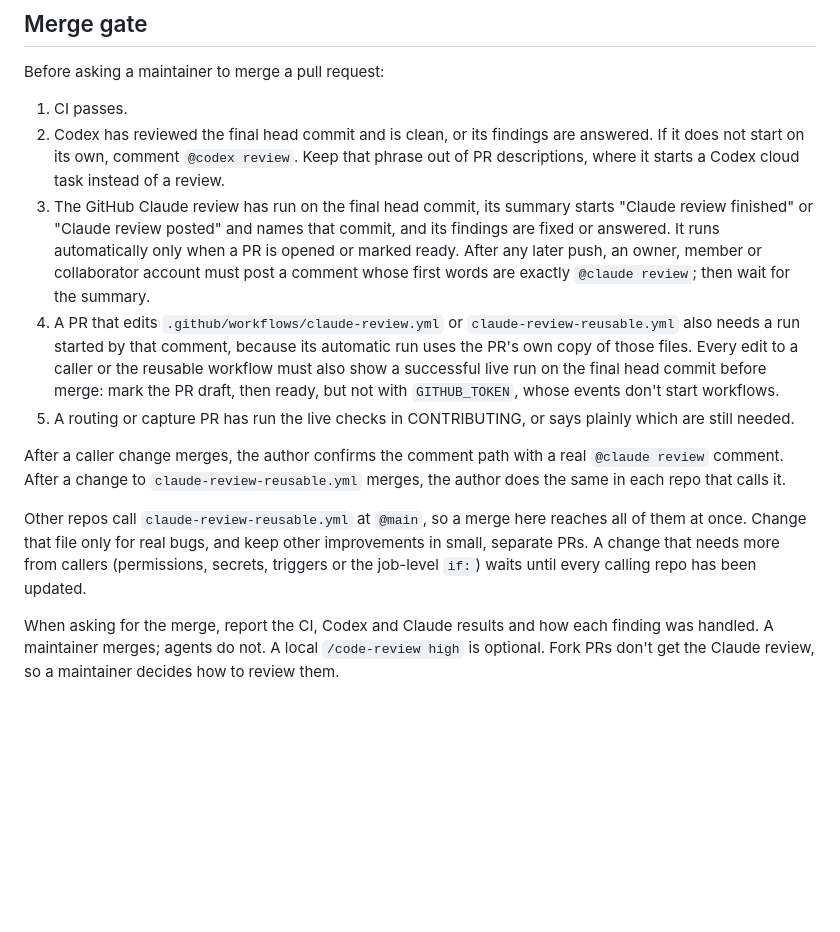
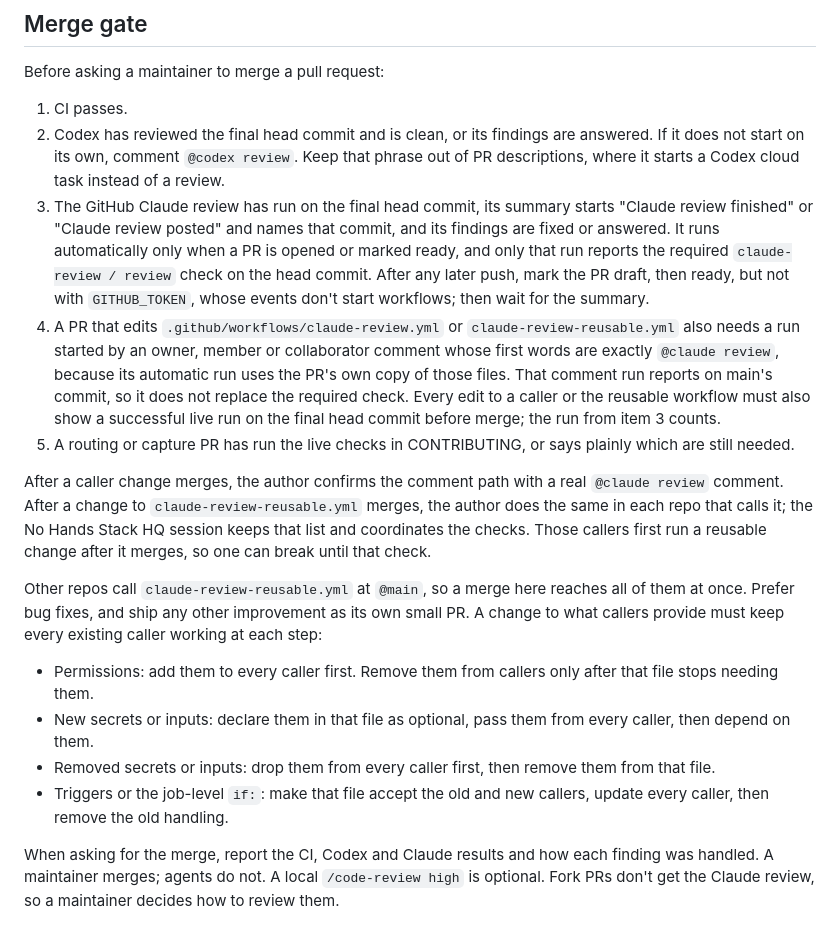
Before and after one commit to npHavens/commercial-breaker, a Markdown page: AGENTS.md, the part around the change. Drawn GitHub-style; blank space fills up the shorter version.

```diff
--- a/AGENTS.md
+++ b/AGENTS.md
@@ -9,13 +9,18 @@ Before asking a maintainer to merge a pull request:
 
 1. CI passes.
 2. Codex has reviewed the final head commit and is clean, or its findings are answered. If it does not start on its own, comment `@codex review`. Keep that phrase out of PR descriptions, where it starts a Codex cloud task instead of a review.
-3. The GitHub Claude review has run on the final head commit, its summary starts "Claude review finished" or "Claude review posted" and names that commit, and its findings are fixed or answered. It runs automatically only when a PR is opened or marked ready. After any later push, an owner, member or collaborator account must post a comment whose first words are exactly `@claude review`; then wait for the summary.
-4. A PR that edits `.github/workflows/claude-review.yml` or `claude-review-reusable.yml` also needs a run started by that comment, because its automatic run uses the PR's own copy of those files. Every edit to a caller or the reusable workflow must also show a successful live run on the final head commit before merge: mark the PR draft, then ready, but not with `GITHUB_TOKEN`, whose events don't start workflows.
+3. The GitHub Claude review has run on the final head commit, its summary starts "Claude review finished" or "Claude review posted" and names that commit, and its findings are fixed or answered. It runs automatically only when a PR is opened or marked ready, and only that run reports the required `claude-review / review` check on the head commit. After any later push, mark the PR draft, then ready, but not with `GITHUB_TOKEN`, whose events don't start workflows; then wait for the summary.
+4. A PR that edits `.github/workflows/claude-review.yml` or `claude-review-reusable.yml` also needs a run started by an owner, member or collaborator comment whose first words are exactly `@claude review`, because its automatic run uses the PR's own copy of those files. That comment run reports on main's commit, so it does not replace the required check. Every edit to a caller or the reusable workflow must also show a successful live run on the final head commit before merge; the run from item 3 counts.
 5. A routing or capture PR has run the live checks in CONTRIBUTING, or says plainly which are still needed.
 
-After a caller change merges, the author confirms the comment path with a real `@claude review` comment. After a change to `claude-review-reusable.yml` merges, the author does the same in each repo that calls it.
+After a caller change merges, the author confirms the comment path with a real `@claude review` comment. After a change to `claude-review-reusable.yml` merges, the author does the same in each repo that calls it; the No Hands Stack HQ session keeps that list and coordinates the checks. Those callers first run a reusable change after it merges, so one can break until that check.
 
-Other repos call `claude-review-reusable.yml` at `@main`, so a merge here reaches all of them at once. Change that file only for real bugs, and keep other improvements in small, separate PRs. A change that needs more from callers (permissions, secrets, triggers or the job-level `if:`) waits until every calling repo has been updated.
+Other repos call `claude-review-reusable.yml` at `@main`, so a merge here reaches all of them at once. Prefer bug fixes, and ship any other improvement as its own small PR. A change to what callers provide must keep every existing caller working at each step:
+
+- Permissions: add them to every caller first. Remove them from callers only after that file stops needing them.
+- New secrets or inputs: declare them in that file as optional, pass them from every caller, then depend on them.
+- Removed secrets or inputs: drop them from every caller first, then remove them from that file.
+- Triggers or the job-level `if:`: make that file accept the old and new callers, update every caller, then remove the old handling.
 
 When asking for the merge, report the CI, Codex and Claude results and how each finding was handled. A maintainer merges; agents do not. A local `/code-review high` is optional. Fork PRs don't get the Claude review, so a maintainer decides how to review them.
 
```
Also changed, not shown: docs/handoff.md (+8 -5 lines).
